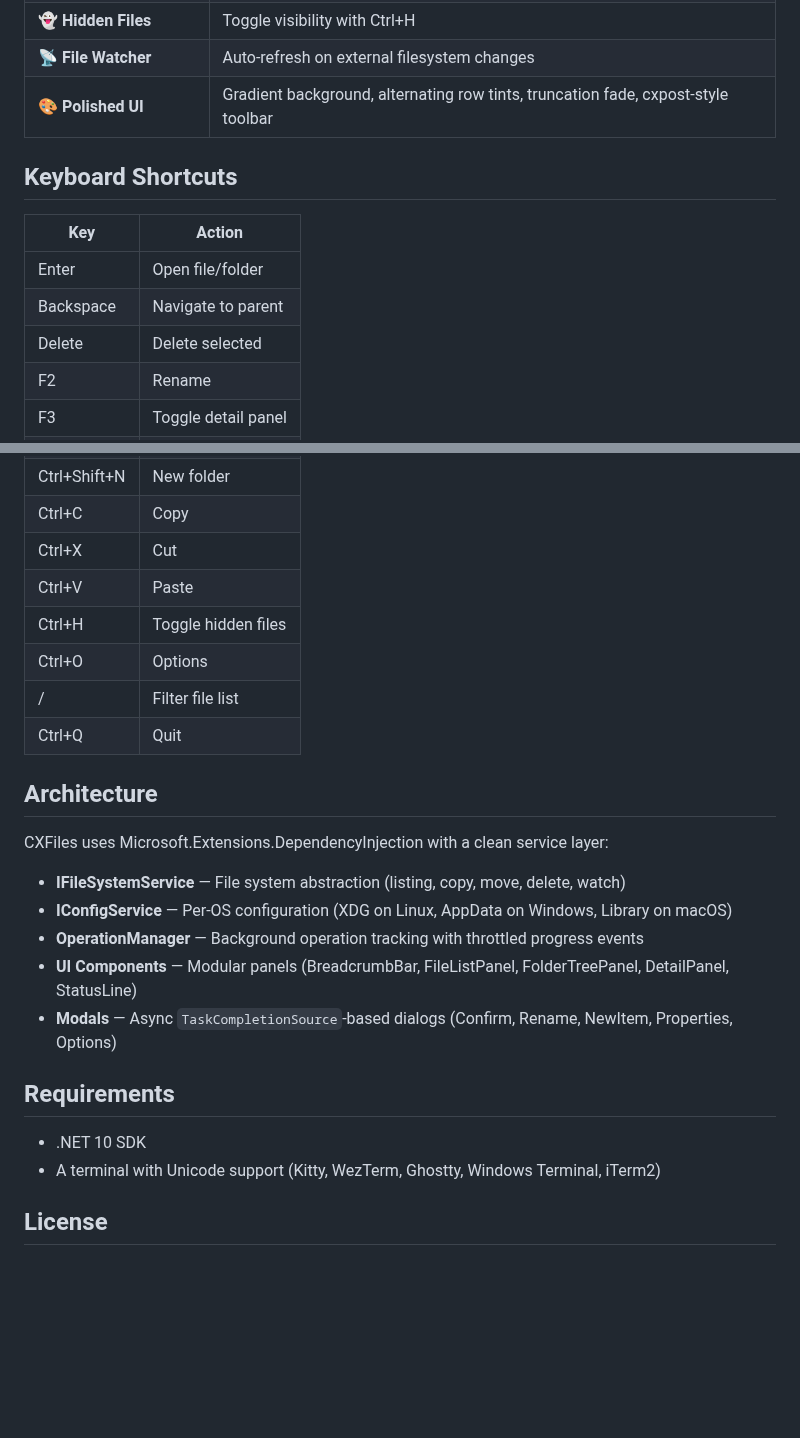
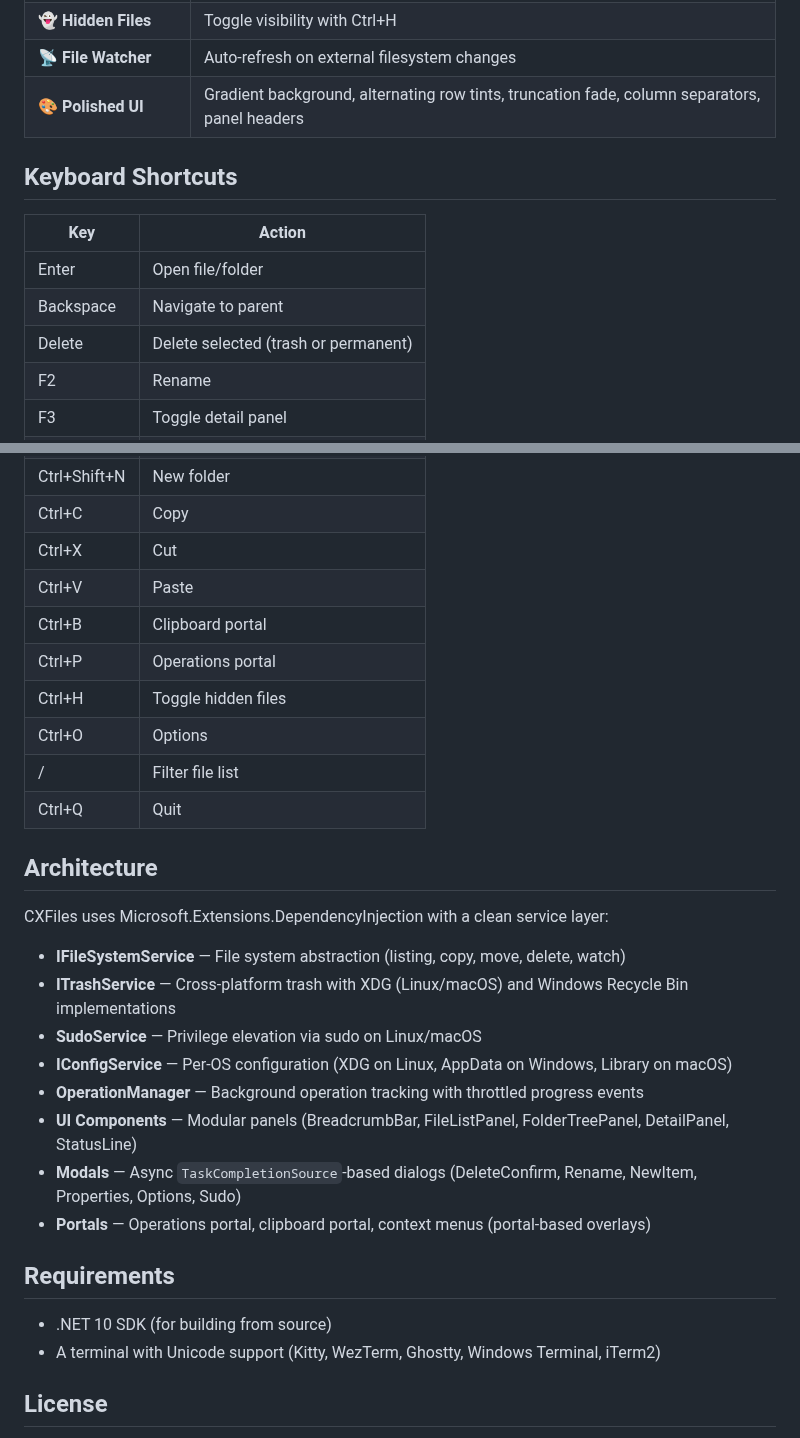
Before and after one commit to nickprotop/cxfiles, a Markdown page: README.md, 2 parts joined by grey strips. GitHub-like rendering; blank space fills up the shorter version.

```diff
--- a/README.md
+++ b/README.md
@@ -49,7 +66,7 @@ dotnet run --project cxfiles
 | ⚙️ **Options Dialog** | NavigationView-based settings with per-OS config storage |
 | 👻 **Hidden Files** | Toggle visibility with Ctrl+H |
 | 📡 **File Watcher** | Auto-refresh on external filesystem changes |
-| 🎨 **Polished UI** | Gradient background, alternating row tints, truncation fade, cxpost-style toolbar |
+| 🎨 **Polished UI** | Gradient background, alternating row tints, truncation fade, column separators, panel headers |
 
 ## Keyboard Shortcuts
 
@@ -57,7 +74,7 @@ dotnet run --project cxfiles
 |-----|--------|
 | Enter | Open file/folder |
 | Backspace | Navigate to parent |
-| Delete | Delete selected |
+| Delete | Delete selected (trash or permanent) |
 | F2 | Rename |
 | F3 | Toggle detail panel |
 | F4 | Properties |
@@ -67,6 +84,8 @@ dotnet run --project cxfiles
 | Ctrl+C | Copy |
 | Ctrl+X | Cut |
 | Ctrl+V | Paste |
+| Ctrl+B | Clipboard portal |
+| Ctrl+P | Operations portal |
 | Ctrl+H | Toggle hidden files |
 | Ctrl+O | Options |
 | / | Filter file list |
@@ -77,14 +96,17 @@ dotnet run --project cxfiles
 CXFiles uses Microsoft.Extensions.DependencyInjection with a clean service layer:
 
 - **IFileSystemService** — File system abstraction (listing, copy, move, delete, watch)
+- **ITrashService** — Cross-platform trash with XDG (Linux/macOS) and Windows Recycle Bin implementations
+- **SudoService** — Privilege elevation via sudo on Linux/macOS
 - **IConfigService** — Per-OS configuration (XDG on Linux, AppData on Windows, Library on macOS)
 - **OperationManager** — Background operation tracking with throttled progress events
 - **UI Components** — Modular panels (BreadcrumbBar, FileListPanel, FolderTreePanel, DetailPanel, StatusLine)
-- **Modals** — Async `TaskCompletionSource`-based dialogs (Confirm, Rename, NewItem, Properties, Options)
+- **Modals** — Async `TaskCompletionSource`-based dialogs (DeleteConfirm, Rename, NewItem, Properties, Options, Sudo)
+- **Portals** — Operations portal, clipboard portal, context menus (portal-based overlays)
 
 ## Requirements
 
-- .NET 10 SDK
+- .NET 10 SDK (for building from source)
 - A terminal with Unicode support (Kitty, WezTerm, Ghostty, Windows Terminal, iTerm2)
 
 ## License
```
Also changed, not shown: other parts of README.md (+22 -5 lines), .github/screenshot.png (added), 9 other files.
